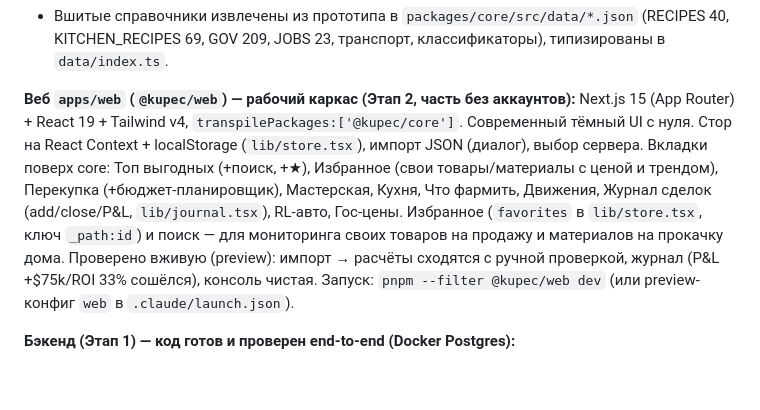
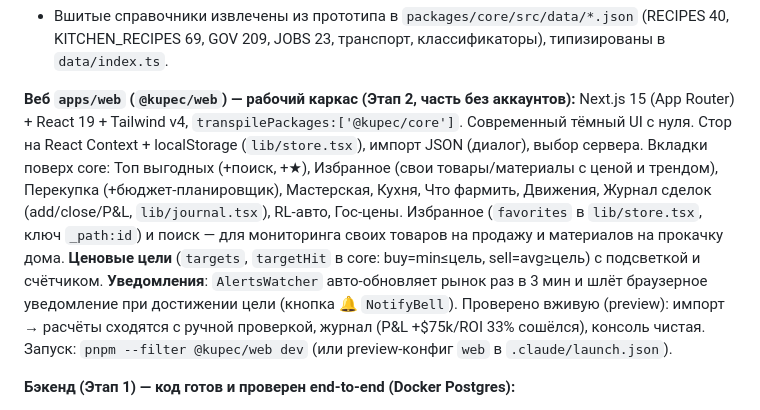
Before and after one commit to SErsH69/kupec, a Markdown page: CLAUDE.md, the part around the change. GitHub-like rendering; blank space fills up the shorter version.

Commit message:
docs: отметить ценовые цели и уведомления в памяти проекта
Co-Authored-By: Claude Opus 4.8 <noreply@anthropic.com>

```diff
--- a/CLAUDE.md
+++ b/CLAUDE.md
@@ -60,7 +60,7 @@
 - `ingest` (detectPath/ingestMarketJson — импорт JSON из API/закладки в строки по разделам)
 - Вшитые справочники извлечены из прототипа в `packages/core/src/data/*.json` (RECIPES 40, KITCHEN_RECIPES 69, GOV 209, JOBS 23, транспорт, классификаторы), типизированы в `data/index.ts`.
 
-**Веб `apps/web` (`@kupec/web`) — рабочий каркас (Этап 2, часть без аккаунтов):** Next.js 15 (App Router) + React 19 + Tailwind v4, `transpilePackages:['@kupec/core']`. Современный тёмный UI с нуля. Стор на React Context + localStorage (`lib/store.tsx`), импорт JSON (диалог), выбор сервера. Вкладки поверх core: Топ выгодных (+поиск, +★), Избранное (свои товары/материалы с ценой и трендом), Перекупка (+бюджет-планировщик), Мастерская, Кухня, Что фармить, Движения, Журнал сделок (add/close/P&L, `lib/journal.tsx`), RL-авто, Гос-цены. Избранное (`favorites` в `lib/store.tsx`, ключ `_path:id`) и поиск — для мониторинга своих товаров на продажу и материалов на прокачку дома. Проверено вживую (preview): импорт → расчёты сходятся с ручной проверкой, журнал (P&L +$75k/ROI 33% сошёлся), консоль чистая. Запуск: `pnpm --filter @kupec/web dev` (или preview-конфиг `web` в `.claude/launch.json`).
+**Веб `apps/web` (`@kupec/web`) — рабочий каркас (Этап 2, часть без аккаунтов):** Next.js 15 (App Router) + React 19 + Tailwind v4, `transpilePackages:['@kupec/core']`. Современный тёмный UI с нуля. Стор на React Context + localStorage (`lib/store.tsx`), импорт JSON (диалог), выбор сервера. Вкладки поверх core: Топ выгодных (+поиск, +★), Избранное (свои товары/материалы с ценой и трендом), Перекупка (+бюджет-планировщик), Мастерская, Кухня, Что фармить, Движения, Журнал сделок (add/close/P&L, `lib/journal.tsx`), RL-авто, Гос-цены. Избранное (`favorites` в `lib/store.tsx`, ключ `_path:id`) и поиск — для мониторинга своих товаров на продажу и материалов на прокачку дома. **Ценовые цели** (`targets`, `targetHit` в core: buy=min≤цель, sell=avg≥цель) с подсветкой и счётчиком. **Уведомления**: `AlertsWatcher` авто-обновляет рынок раз в 3 мин и шлёт браузерное уведомление при достижении цели (кнопка 🔔 `NotifyBell`). Проверено вживую (preview): импорт → расчёты сходятся с ручной проверкой, журнал (P&L +$75k/ROI 33% сошёлся), консоль чистая. Запуск: `pnpm --filter @kupec/web dev` (или preview-конфиг `web` в `.claude/launch.json`).
 
 **Бэкенд (Этап 1) — код готов и проверен end-to-end (Docker Postgres):**
 - `packages/db` (`@kupec/db`) — Postgres-схема (`migrations/0001_init.sql`: снимки рынка, poll_runs, users, trades, favorites, settings), клиент (postgres.js), миграции (`pnpm --filter @kupec/db migrate`), типизированные запросы.
```
